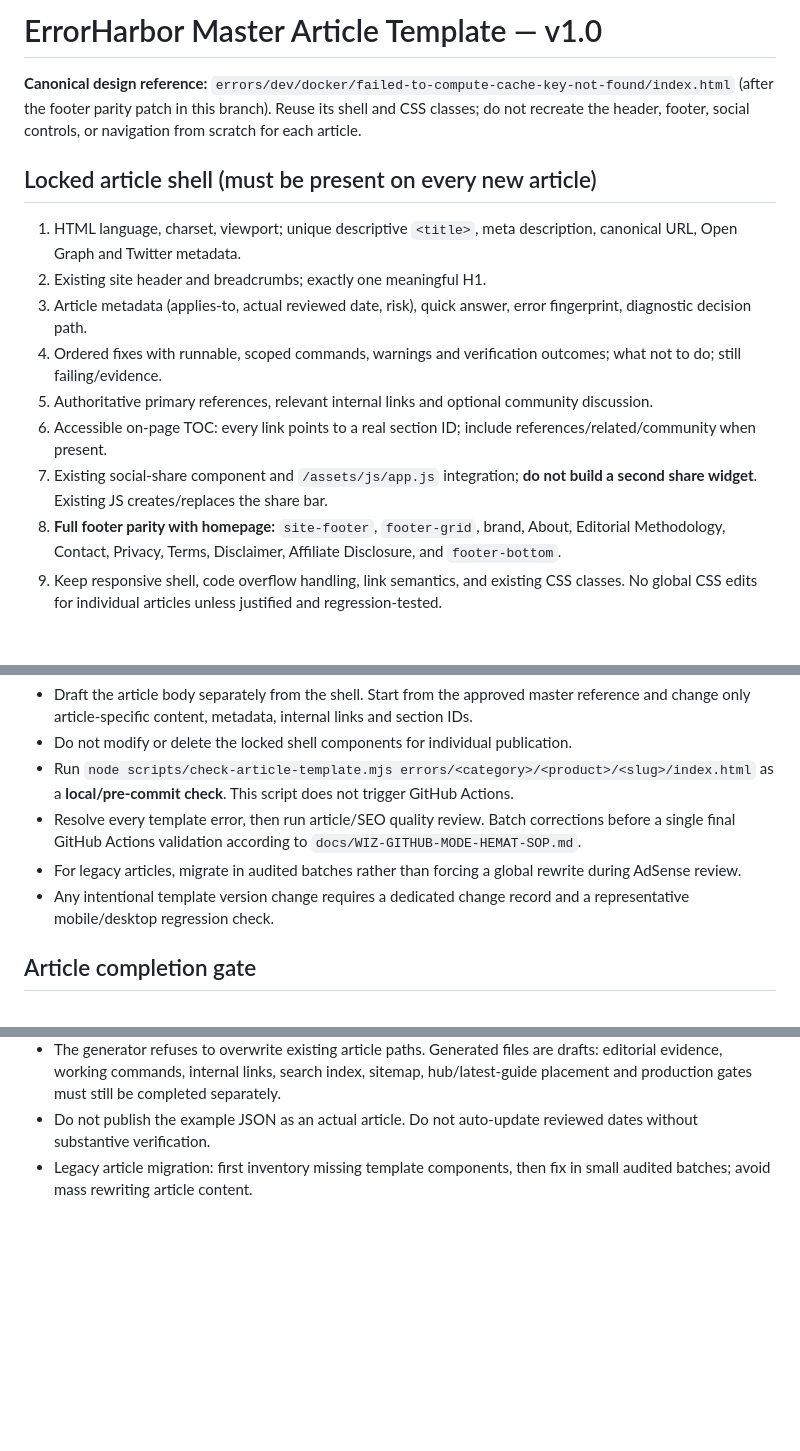
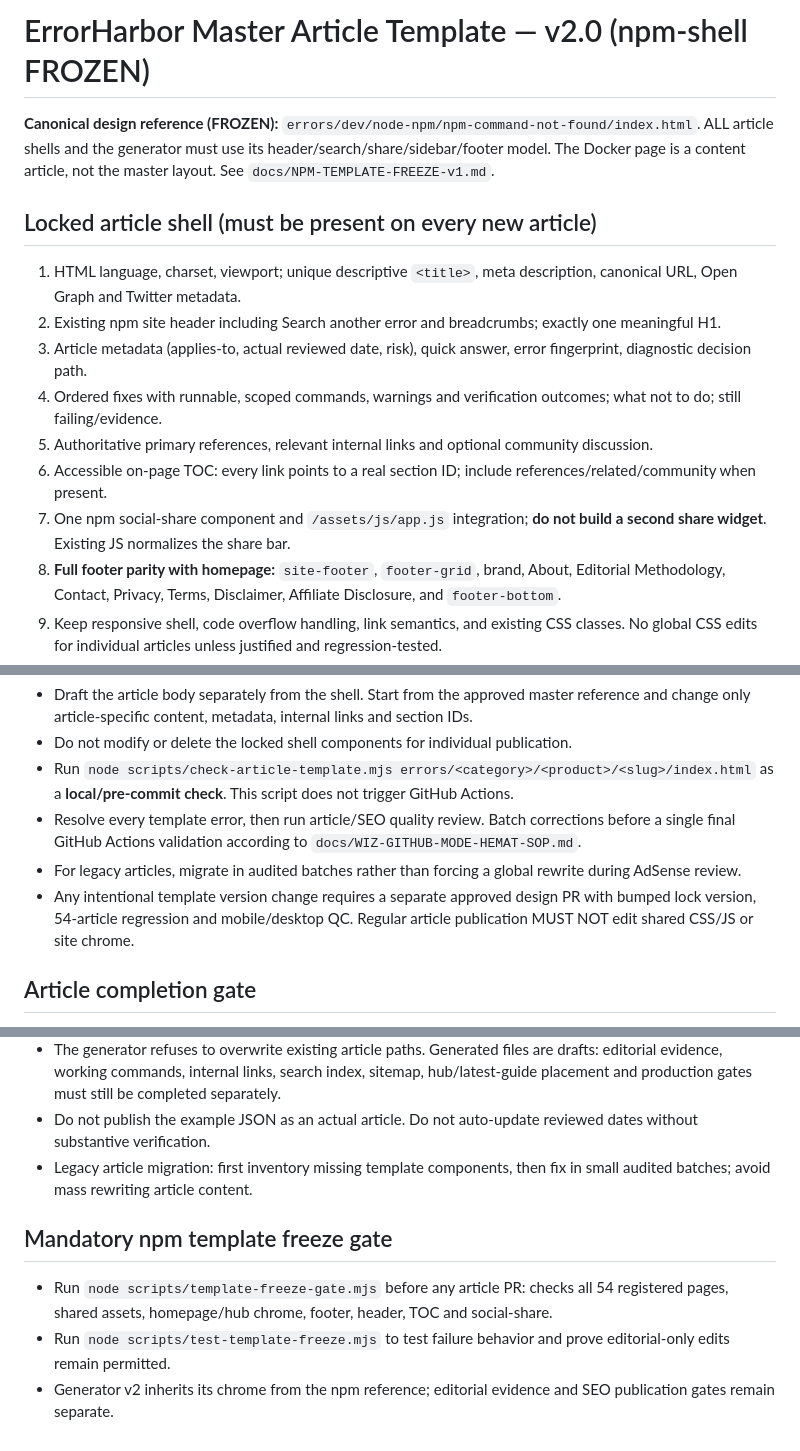
Before and after one commit to wiztechid/ErrorHarbor, a Markdown page: docs/MASTER-ARTICLE-TEMPLATE.md, 3 parts joined by grey strips. GitHub-like rendering; blank space fills up the shorter version.

Commit message:
docs: replace Docker canonical reference with npm FROZEN master template v2

```diff
--- a/docs/MASTER-ARTICLE-TEMPLATE.md
+++ b/docs/MASTER-ARTICLE-TEMPLATE.md
@@ -1,15 +1,15 @@
-# ErrorHarbor Master Article Template — v1.0
+# ErrorHarbor Master Article Template — v2.0 (npm-shell FROZEN)
 
-**Canonical design reference:** `errors/dev/docker/failed-to-compute-cache-key-not-found/index.html` (after the footer parity patch in this branch). Reuse its shell and CSS classes; do not recreate the header, footer, social controls, or navigation from scratch for each article.
+**Canonical design reference (FROZEN):** `errors/dev/node-npm/npm-command-not-found/index.html`. ALL article shells and the generator must use its header/search/share/sidebar/footer model. The Docker page is a content article, not the master layout. See `docs/NPM-TEMPLATE-FREEZE-v1.md`.
 
 ## Locked article shell (must be present on every new article)
 1. HTML language, charset, viewport; unique descriptive `<title>`, meta description, canonical URL, Open Graph and Twitter metadata.
-2. Existing site header and breadcrumbs; exactly one meaningful H1.
+2. Existing npm site header including Search another error and breadcrumbs; exactly one meaningful H1.
 3. Article metadata (applies-to, actual reviewed date, risk), quick answer, error fingerprint, diagnostic decision path.
 4. Ordered fixes with runnable, scoped commands, warnings and verification outcomes; what not to do; still failing/evidence.
 5. Authoritative primary references, relevant internal links and optional community discussion.
 6. Accessible on-page TOC: every link points to a real section ID; include references/related/community when present.
-7. Existing social-share component and `/assets/js/app.js` integration; **do not build a second share widget**. Existing JS creates/replaces the share bar.
+7. One npm social-share component and `/assets/js/app.js` integration; **do not build a second share widget**. Existing JS normalizes the share bar.
 8. **Full footer parity with homepage:** `site-footer`, `footer-grid`, brand, About, Editorial Methodology, Contact, Privacy, Terms, Disclaimer, Affiliate Disclosure, and `footer-bottom`.
 9. Keep responsive shell, code overflow handling, link semantics, and existing CSS classes. No global CSS edits for individual articles unless justified and regression-tested.
 
@@ -19,7 +19,7 @@
 - Run `node scripts/check-article-template.mjs errors/<category>/<product>/<slug>/index.html` as a **local/pre-commit check**. This script does not trigger GitHub Actions.
 - Resolve every template error, then run article/SEO quality review. Batch corrections before a single final GitHub Actions validation according to `docs/WIZ-GITHUB-MODE-HEMAT-SOP.md`.
 - For legacy articles, migrate in audited batches rather than forcing a global rewrite during AdSense review.
-- Any intentional template version change requires a dedicated change record and a representative mobile/desktop regression check.
+- Any intentional template version change requires a separate approved design PR with bumped lock version, 54-article regression and mobile/desktop QC. Regular article publication MUST NOT edit shared CSS/JS or site chrome.
 
 ## Article completion gate
 Article is not publication-ready if footer links are missing, canonical is absent, TOC anchors are broken, a title/H1 is duplicated, share scripts are duplicated, or required troubleshooting sections are missing. Content quality, safety, references and actual test evidence remain separate editorial gates.
@@ -32,3 +32,8 @@ Article is not publication-ready if footer links are missing, canonical is absen
 - The generator refuses to overwrite existing article paths. Generated files are drafts: editorial evidence, working commands, internal links, search index, sitemap, hub/latest-guide placement and production gates must still be completed separately.
 - Do not publish the example JSON as an actual article. Do not auto-update reviewed dates without substantive verification.
 - Legacy article migration: first inventory missing template components, then fix in small audited batches; avoid mass rewriting article content.
+
+## Mandatory npm template freeze gate
+- Run `node scripts/template-freeze-gate.mjs` before any article PR: checks all 54 registered pages, shared assets, homepage/hub chrome, footer, header, TOC and social-share.
+- Run `node scripts/test-template-freeze.mjs` to test failure behavior and prove editorial-only edits remain permitted.
+- Generator v2 inherits its chrome from the npm reference; editorial evidence and SEO publication gates remain separate.
```
